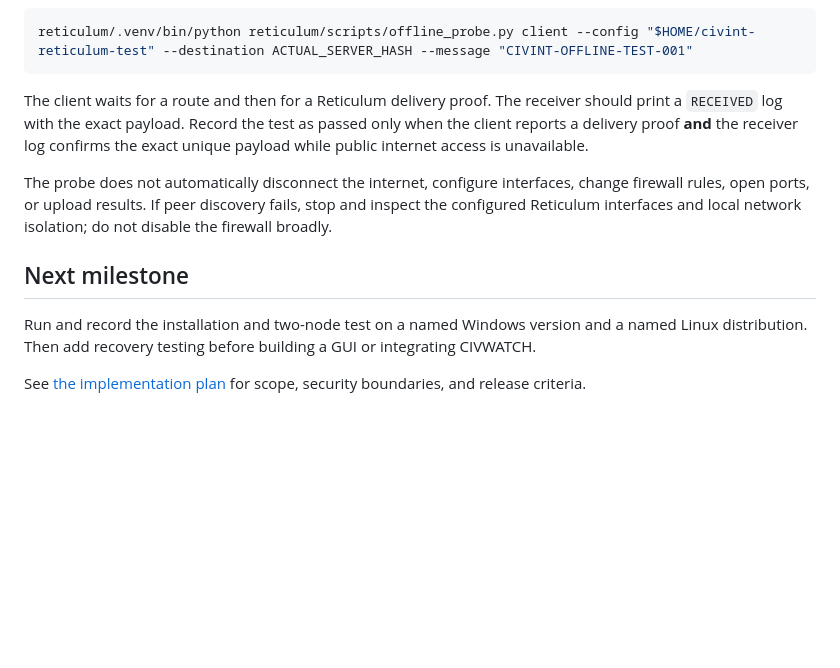
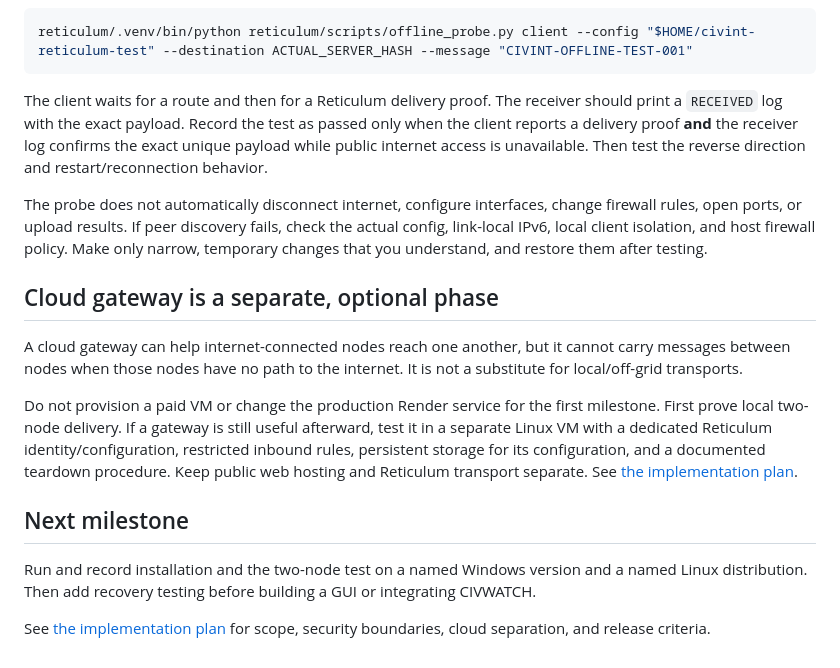
Before and after one commit to POWDER-RANGER/CivilianIntelligence, a Markdown page: reticulum/README.md, the part around one of its changes. Rendered like a GitHub page; blank space fills up the shorter version.

````diff
--- a/reticulum/README.md
+++ b/reticulum/README.md
@@ -47,12 +69,18 @@ Linux:
 reticulum/.venv/bin/python reticulum/scripts/offline_probe.py client --config "$HOME/civint-reticulum-test" --destination ACTUAL_SERVER_HASH --message "CIVINT-OFFLINE-TEST-001"
 ```
 
-The client waits for a route and then for a Reticulum delivery proof. The receiver should print a `RECEIVED` log with the exact payload. Record the test as passed only when the client reports a delivery proof **and** the receiver log confirms the exact unique payload while public internet access is unavailable.
+The client waits for a route and then for a Reticulum delivery proof. The receiver should print a `RECEIVED` log with the exact payload. Record the test as passed only when the client reports a delivery proof **and** the receiver log confirms the exact unique payload while public internet access is unavailable. Then test the reverse direction and restart/reconnection behavior.
 
-The probe does not automatically disconnect the internet, configure interfaces, change firewall rules, open ports, or upload results. If peer discovery fails, stop and inspect the configured Reticulum interfaces and local network isolation; do not disable the firewall broadly.
+The probe does not automatically disconnect internet, configure interfaces, change firewall rules, open ports, or upload results. If peer discovery fails, check the actual config, link-local IPv6, local client isolation, and host firewall policy. Make only narrow, temporary changes that you understand, and restore them after testing.
+
+## Cloud gateway is a separate, optional phase
+
+A cloud gateway can help internet-connected nodes reach one another, but it cannot carry messages between nodes when those nodes have no path to the internet. It is not a substitute for local/off-grid transports.
+
+Do not provision a paid VM or change the production Render service for the first milestone. First prove local two-node delivery. If a gateway is still useful afterward, test it in a separate Linux VM with a dedicated Reticulum identity/configuration, restricted inbound rules, persistent storage for its configuration, and a documented teardown procedure. Keep public web hosting and Reticulum transport separate. See [the implementation plan](../docs/RETICULUM_IMPLEMENTATION.md).
 
 ## Next milestone
 
-Run and record the installation and two-node test on a named Windows version and a named Linux distribution. Then add recovery testing before building a GUI or integrating CIVWATCH.
+Run and record installation and the two-node test on a named Windows version and a named Linux distribution. Then add recovery testing before building a GUI or integrating CIVWATCH.
 
-See [the implementation plan](../docs/RETICULUM_IMPLEMENTATION.md) for scope, security boundaries, and release criteria.
+See [the implementation plan](../docs/RETICULUM_IMPLEMENTATION.md) for scope, security boundaries, cloud separation, and release criteria.
````
Also changed, not shown: other parts of reticulum/README.md (+25 -3 lines).
